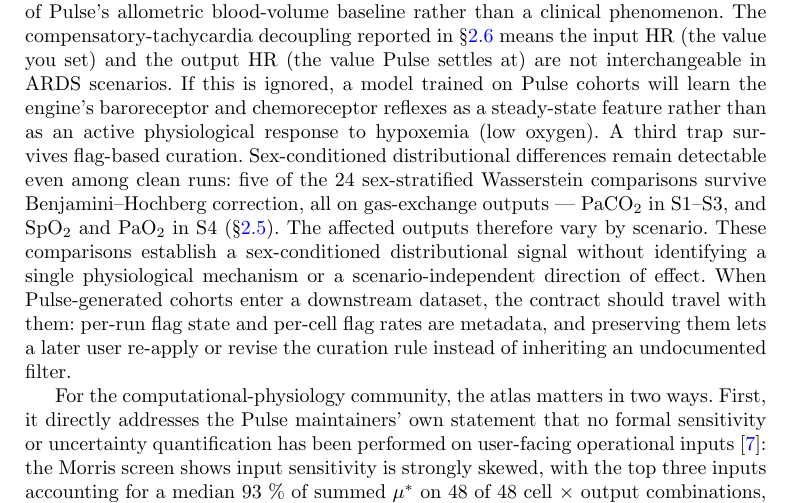
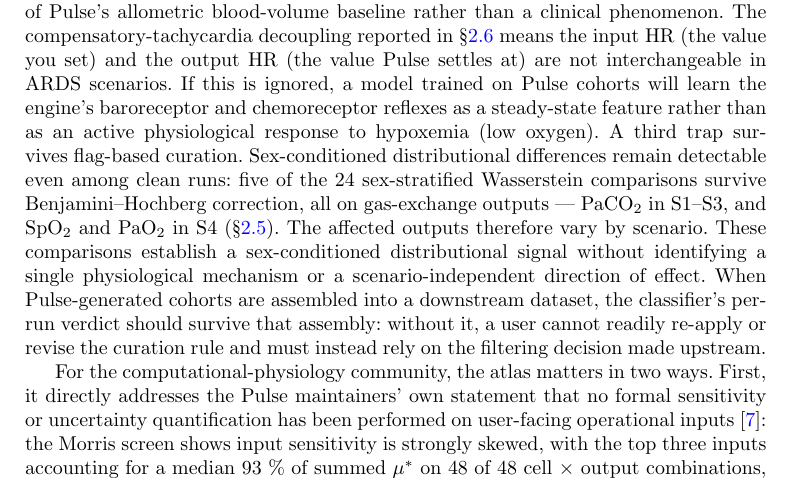
Before and after one commit to sadc-lab/pulse_reliability_atlas, a LaTeX paper (preprint_npj/paper.tex): part of page 22 of 37, cut so that both start at the same text. Compiled offline with pdfLaTeX.

Commit message:
[REVIEW Discussion] Remove a redundancy the previous commit introduced into the ML paragraph
The closing sentence added in 43ad39c restated something the same paragraph had
already established seven sentences earlier. Measured before the fix: inside the
paragraph, "per-cell flag rate" occurred twice and "metadata" twice.

  existing: "yellow cells should be filtered to the clean subset with the
             per-cell flag rate reported in training-set metadata"
  added:    "per-run flag state and per-cell flag rates are metadata"

The check that missed it was scoped to paragraph 392, where the risk of overlap
had been anticipated; the collision was inside paragraph 370 itself.

Rewritten so the sentence carries only what the paragraph does not already say:
that the per-run verdict has to survive dataset assembly, and what is lost when
it does not. Also drops an over-absolute clause -- a user who receives the raw
rows could in principle reconstruct part of the curation, so the sentence now
says they cannot *readily* re-apply or revise it and must rely on the upstream
filtering decision, rather than that they can only trust it.

Verified after the edit: "metadata", "per-cell flag rate", "per-run" and
"curation rule" occur once each in the paragraph. "classifier" occurs twice by
design -- the paragraph's opening clause and this sentence's back-reference to
it. The paragraph still announces and contains exactly three traps.

The third trap's own figures were re-derived once more from
results/wasserstein_male_vs_female.csv with a second, independent pass that
sorts the raw rows and compares each distance against its own null 95th
percentile: six comparisons exceed it, five survive Benjamini-Hochberg (S1, S2
and S3 PaCO2; S4 SpO2; S4 PaO2), and S2 SpO2 is the one dropped. Unchanged.

Gate: python scripts/audit_claims.py --check-paper-sync --check-monograph
exits 0, 0 FAIL.

```diff
--- a/preprint_npj/paper.tex
+++ b/preprint_npj/paper.tex
@@ -367,7 +367,7 @@ Four additional results bear on downstream interpretation: two engine findings,
 
 This work delivers the first open, preregistered reliability atlas for the Pulse Physiology Engine across several adult critical-care operational scenarios. Two operator-actionable corrections and a sex-specific reliability axis emerge from the 1{,}280-run sweep. \textbf{First}, a single configuration setting (\S\ref{sec:results-vcac}) that makes VC-AC tidal-volume delivery consistent and repeatable for synthetic-cohort generation. One caveat comes with it: this same setting also removes the realistic, effort-dependent dyssynchrony (the breath-to-breath variation) that Pulse models, so it is a data-generation tool, not a clinical ventilation recommendation. \textbf{Second}, a steady-state-window correction for hyperoxia simulation at FiO$_2 = 1.0$ (\S\ref{sec:results-hyperoxia}). \textbf{Third}, on a separate reliability axis rather than as a configuration fix, a previously uncharacterised sex-stratified solver-divergence cluster with an identified blood-volume mechanism (\S\ref{sec:results-sex}). The accompanying per-cell traffic-light curation map (Figure~\ref{fig:traffic_light}) is the principal deliverable for downstream Pulse users: it summarises which combinations of patient reference body, ARDS severity, and steady-state output are default-eligible under the stated criteria, which require flag-stratified handling, and which warrant per-channel justification before being ingested into downstream analyses. Those criteria carry a material post hoc deviation from the preregistered wording at the yellow--red boundary, declared with its sensitivity analysis in \S\ref{sec:methods-traffic}. It is a curation and review-priority instrument, not a general physiological validation of the engine. Frameworks for credibility assessment in biomedical modelling treat verification, sensitivity analysis, uncertainty quantification and a bounded domain of applicability as components of model assessment; validation itself requires comparator data~\cite{viceconti2021insilico}.
 
-For machine-learning pipelines that train on Pulse-generated synthetic patient cohorts, the four-flag classifier doubles as a run-level data-quality contract. That contract rests on a null result bounded to the sampled envelope: within Pulse's accepted setup envelope, no submitted input was silently altered at ingestion. The preregistered rejection-log detector fired on 0 of 1{,}280 runs, and the post hoc instantiation audit found exact agreement between the value submitted to the engine and the value Pulse serialised after ingestion for every input contract that reached ingestion. This concerns setup-time input handling only: it does not imply that physiological states or controller targets stay fixed once the simulation runs, and it does not establish Pulse's behaviour for clinically plausible values outside the envelope sampled here. Green cells in Figure~\ref{fig:traffic_light} are eligible for default inclusion under the stated criteria, subject to use-case-specific validation; yellow cells should be filtered to the clean subset with the per-cell flag rate reported in training-set metadata; red cells require per-channel and per-input justification. Green denotes default eligibility under the implemented rule and under the non-degenerate literal hard-flag interpretation; it does not establish physiological validity. Three specific traps documented here merit explicit attention. The sex-stratified divergence cluster (\S\ref{sec:results-sex}) means that pooling male and female runs from the input-extreme regime without flag-stratified filtering ingests a spurious sex covariate at the male reference body's divergence boundary: a structural artefact of Pulse's allometric blood-volume baseline rather than a clinical phenomenon. The compensatory-tachycardia decoupling reported in \S\ref{sec:results-secondary} means the input HR (the value you set) and the output HR (the value Pulse settles at) are not interchangeable in ARDS scenarios. If this is ignored, a model trained on Pulse cohorts will learn the engine's baroreceptor and chemoreceptor reflexes as a steady-state feature rather than as an active physiological response to hypoxemia (low oxygen). A third trap survives flag-based curation. Sex-conditioned distributional differences remain detectable even among clean runs: five of the 24 sex-stratified Wasserstein comparisons survive Benjamini--Hochberg correction, all on gas-exchange outputs --- PaCO$_2$ in S1--S3, and SpO$_2$ and PaO$_2$ in S4 (\S\ref{sec:results-sex}). The affected outputs therefore vary by scenario. These comparisons establish a sex-conditioned distributional signal without identifying a single physiological mechanism or a scenario-independent direction of effect. When Pulse-generated cohorts enter a downstream dataset, the contract should travel with them: per-run flag state and per-cell flag rates are metadata, and preserving them lets a later user re-apply or revise the curation rule instead of inheriting an undocumented filter.
+For machine-learning pipelines that train on Pulse-generated synthetic patient cohorts, the four-flag classifier doubles as a run-level data-quality contract. That contract rests on a null result bounded to the sampled envelope: within Pulse's accepted setup envelope, no submitted input was silently altered at ingestion. The preregistered rejection-log detector fired on 0 of 1{,}280 runs, and the post hoc instantiation audit found exact agreement between the value submitted to the engine and the value Pulse serialised after ingestion for every input contract that reached ingestion. This concerns setup-time input handling only: it does not imply that physiological states or controller targets stay fixed once the simulation runs, and it does not establish Pulse's behaviour for clinically plausible values outside the envelope sampled here. Green cells in Figure~\ref{fig:traffic_light} are eligible for default inclusion under the stated criteria, subject to use-case-specific validation; yellow cells should be filtered to the clean subset with the per-cell flag rate reported in training-set metadata; red cells require per-channel and per-input justification. Green denotes default eligibility under the implemented rule and under the non-degenerate literal hard-flag interpretation; it does not establish physiological validity. Three specific traps documented here merit explicit attention. The sex-stratified divergence cluster (\S\ref{sec:results-sex}) means that pooling male and female runs from the input-extreme regime without flag-stratified filtering ingests a spurious sex covariate at the male reference body's divergence boundary: a structural artefact of Pulse's allometric blood-volume baseline rather than a clinical phenomenon. The compensatory-tachycardia decoupling reported in \S\ref{sec:results-secondary} means the input HR (the value you set) and the output HR (the value Pulse settles at) are not interchangeable in ARDS scenarios. If this is ignored, a model trained on Pulse cohorts will learn the engine's baroreceptor and chemoreceptor reflexes as a steady-state feature rather than as an active physiological response to hypoxemia (low oxygen). A third trap survives flag-based curation. Sex-conditioned distributional differences remain detectable even among clean runs: five of the 24 sex-stratified Wasserstein comparisons survive Benjamini--Hochberg correction, all on gas-exchange outputs --- PaCO$_2$ in S1--S3, and SpO$_2$ and PaO$_2$ in S4 (\S\ref{sec:results-sex}). The affected outputs therefore vary by scenario. These comparisons establish a sex-conditioned distributional signal without identifying a single physiological mechanism or a scenario-independent direction of effect. When Pulse-generated cohorts are assembled into a downstream dataset, the classifier's per-run verdict should survive that assembly: without it, a user cannot readily re-apply or revise the curation rule and must instead rely on the filtering decision made upstream.
 
 For the computational-physiology community, the atlas matters in two ways. First, it directly addresses the Pulse maintainers' own statement that no formal sensitivity or uncertainty quantification has been performed on user-facing operational inputs~\cite{pulsefaq}: the Morris screen shows input sensitivity is strongly skewed, with the top three inputs accounting for a median 93~\% of summed $\mu^{*}$ on 48 of 48 cell $\times$ output combinations, a result also supported by the secondary SHAP analysis (Supplement~\S\,\ref{sec:s13}). Second, the method itself carries over to other engines. It pairs a Morris elementary-effects screen of the operational inputs with a four-flag steady-state classifier that sorts every run into a category instead of discarding any. No comparable open atlas yet exists for related lumped-parameter engines such as BioGears (Pulse's predecessor) or HumMod. The same recipe, demonstrated here on Pulse v4.3.1, could be applied to them by wrapping each engine's own inputs and outputs, and would broaden the community's overall reliability picture for synthetic-physiology infrastructure as a whole. A recent credibility assessment of a ventilation patient--device model reports sensitivity and uncertainty analyses for parameters of its lung-mechanics, gas-exchange and respiratory-control submodels~\cite{hennigs2026validation}; the present atlas instead maps the behaviour of Pulse across its user-facing operational input envelope.
 
```
